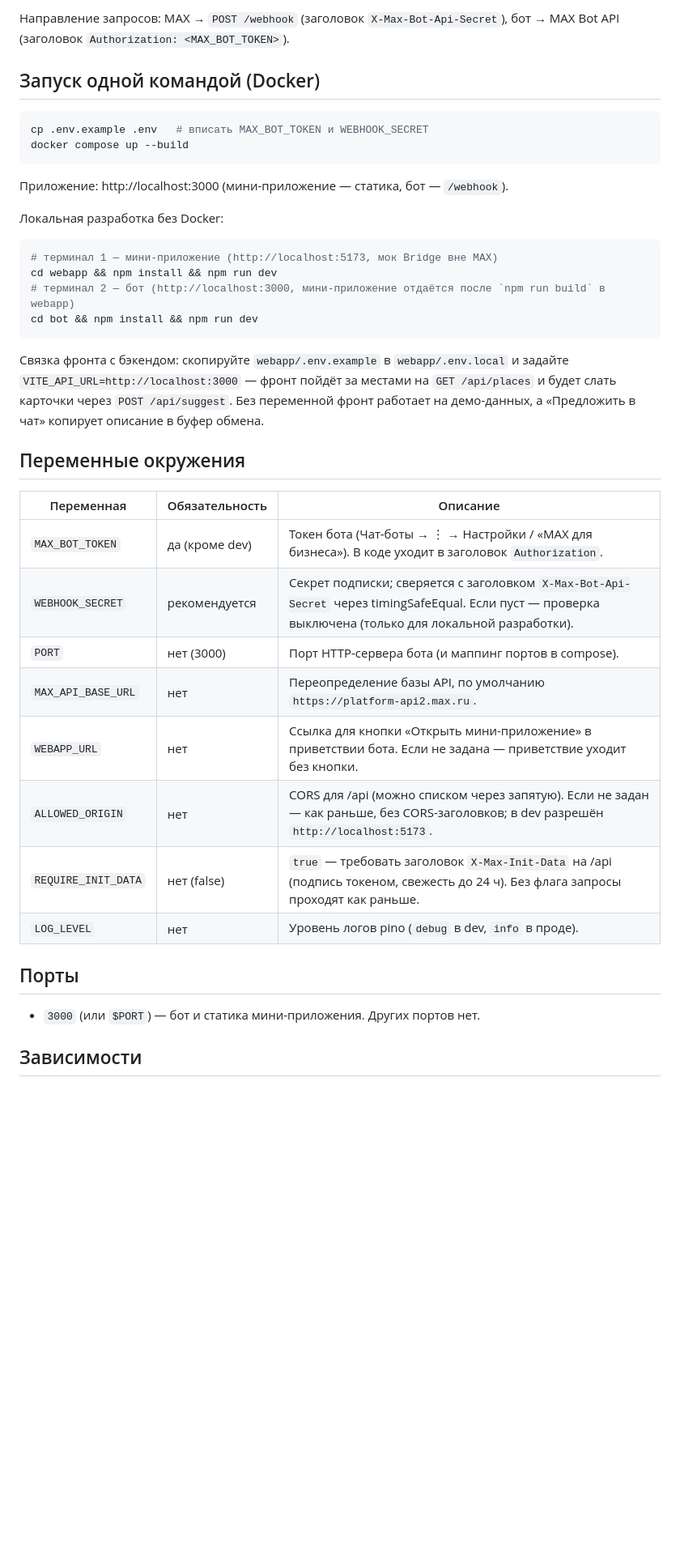
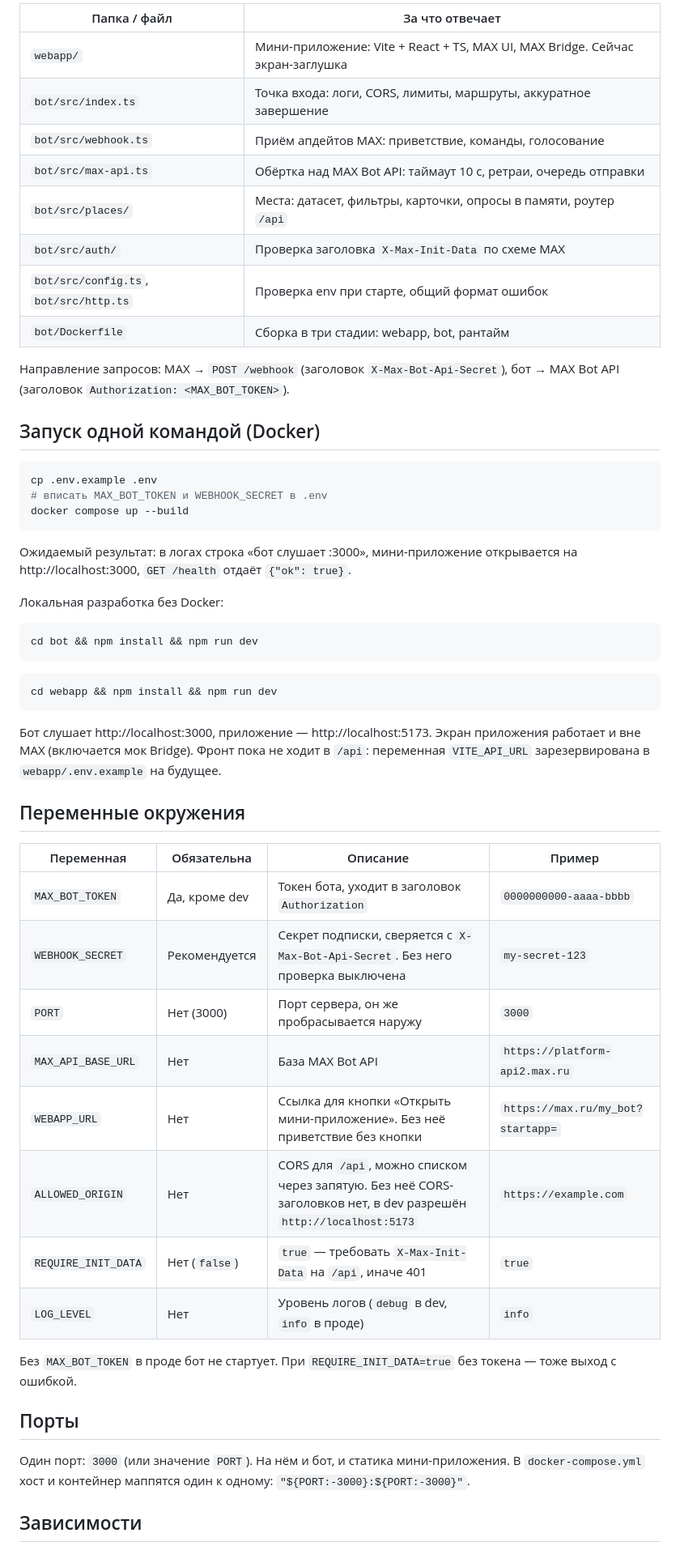
Before and after one commit to paddRRe/max-hackathon, a Markdown page: README.md, the part around one of its changes. Shown at 81% size. Drawn GitHub-style; blank space fills up the shorter version.

````diff
--- a/README.md
+++ b/README.md
@@ -38,47 +76,58 @@ docker-compose.yml один сервис `bot`
 ```
 
-Направление запросов: MAX → `POST /webhook` (заголовок `X-Max-Bot-Api-Secret`),
-бот → MAX Bot API (заголовок `Authorization: <MAX_BOT_TOKEN>`).
+| Папка / файл | За что отвечает |
+| --- | --- |
+| `webapp/` | Мини-приложение: Vite + React + TS, MAX UI, MAX Bridge. Сейчас экран-заглушка |
+| `bot/src/index.ts` | Точка входа: логи, CORS, лимиты, маршруты, аккуратное завершение |
+| `bot/src/webhook.ts` | Приём апдейтов MAX: приветствие, команды, голосование |
+| `bot/src/max-api.ts` | Обёртка над MAX Bot API: таймаут 10 с, ретраи, очередь отправки |
+| `bot/src/places/` | Места: датасет, фильтры, карточки, опросы в памяти, роутер `/api` |
+| `bot/src/auth/` | Проверка заголовка `X-Max-Init-Data` по схеме MAX |
+| `bot/src/config.ts`, `bot/src/http.ts` | Проверка env при старте, общий формат ошибок |
+| `bot/Dockerfile` | Сборка в три стадии: webapp, bot, рантайм |
+
+Направление запросов: MAX → `POST /webhook` (заголовок `X-Max-Bot-Api-Secret`), бот → MAX Bot API (заголовок `Authorization: <MAX_BOT_TOKEN>`).
 
 ## Запуск одной командой (Docker)
 
 ```bash
-cp .env.example .env   # вписать MAX_BOT_TOKEN и WEBHOOK_SECRET
+cp .env.example .env
+# вписать MAX_BOT_TOKEN и WEBHOOK_SECRET в .env
 docker compose up --build
 ```
 
-Приложение: http://localhost:3000 (мини-приложение — статика, бот — `/webhook`).
+Ожидаемый результат: в логах строка «бот слушает :3000», мини-приложение открывается на http://localhost:3000, `GET /health` отдаёт `{"ok": true}`.
 
 Локальная разработка без Docker:
 
 ```bash
-# терминал 1 — мини-приложение (http://localhost:5173, мок Bridge вне MAX)
-cd webapp && npm install && npm run dev
-# терминал 2 — бот (http://localhost:3000, мини-приложение отдаётся после `npm run build` в webapp)
 cd bot && npm install && npm run dev
 ```
 
-Связка фронта с бэкендом: скопируйте `webapp/.env.example` в `webapp/.env.local`
-и задайте `VITE_API_URL=http://localhost:3000` — фронт пойдёт за местами на
-`GET /api/places` и будет слать карточки через `POST /api/suggest`. Без переменной
-фронт работает на демо-данных, а «Предложить в чат» копирует описание в буфер обмена.
+```bash
+cd webapp && npm install && npm run dev
+```
+
+Бот слушает http://localhost:3000, приложение — http://localhost:5173. Экран приложения работает и вне MAX (включается мок Bridge). Фронт пока не ходит в `/api`: переменная `VITE_API_URL` зарезервирована в `webapp/.env.example` на будущее.
 
 ## Переменные окружения
 
-| Переменная         | Обязательность | Описание                                              |
-| ------------------ | -------------- | ----------------------------------------------------- |
-| `MAX_BOT_TOKEN`    | да (кроме dev) | Токен бота (Чат-боты → ⋮ → Настройки / «MAX для бизнеса»). В коде уходит в заголовок `Authorization`. |
-| `WEBHOOK_SECRET`   | рекомендуется  | Секрет подписки; сверяется с заголовком `X-Max-Bot-Api-Secret` через timingSafeEqual. Если пуст — проверка выключена (только для локальной разработки). |
-| `PORT`             | нет (3000)     | Порт HTTP-сервера бота (и маппинг портов в compose).  |
-| `MAX_API_BASE_URL` | нет            | Переопределение базы API, по умолчанию `https://platform-api2.max.ru`. |
-| `WEBAPP_URL`       | нет            | Ссылка для кнопки «Открыть мини-приложение» в приветствии бота. Если не задана — приветствие уходит без кнопки. |
-| `ALLOWED_ORIGIN`   | нет            | CORS для /api (можно списком через запятую). Если не задан — как раньше, без CORS-заголовков; в dev разрешён `http://localhost:5173`. |
-| `REQUIRE_INIT_DATA`| нет (false)    | `true` — требовать заголовок `X-Max-Init-Data` на /api (подпись токеном, свежесть до 24 ч). Без флага запросы проходят как раньше. |
-| `LOG_LEVEL`        | нет            | Уровень логов pino (`debug` в dev, `info` в проде).   |
+| Переменная | Обязательна | Описание | Пример |
+| --- | --- | --- | --- |
+| `MAX_BOT_TOKEN` | Да, кроме dev | Токен бота, уходит в заголовок `Authorization` | `0000000000-aaaa-bbbb` |
+| `WEBHOOK_SECRET` | Рекомендуется | Секрет подписки, сверяется с `X-Max-Bot-Api-Secret`. Без него проверка выключена | `my-secret-123` |
+| `PORT` | Нет (3000) | Порт сервера, он же пробрасывается наружу | `3000` |
+| `MAX_API_BASE_URL` | Нет | База MAX Bot API | `https://platform-api2.max.ru` |
+| `WEBAPP_URL` | Нет | Ссылка для кнопки «Открыть мини-приложение». Без неё приветствие без кнопки | `https://max.ru/my_bot?startapp=` |
+| `ALLOWED_ORIGIN` | Нет | CORS для `/api`, можно списком через запятую. Без неё CORS-заголовков нет, в dev разрешён `http://localhost:5173` | `https://example.com` |
+| `REQUIRE_INIT_DATA` | Нет (`false`) | `true` — требовать `X-Max-Init-Data` на `/api`, иначе 401 | `true` |
+| `LOG_LEVEL` | Нет | Уровень логов (`debug` в dev, `info` в проде) | `info` |
+
+Без `MAX_BOT_TOKEN` в проде бот не стартует. При `REQUIRE_INIT_DATA=true` без токена — тоже выход с ошибкой.
 
 ## Порты
 
-- `3000` (или `$PORT`) — бот и статика мини-приложения. Других портов нет.
+Один порт: `3000` (или значение `PORT`). На нём и бот, и статика мини-приложения. В `docker-compose.yml` хост и контейнер маппятся один к одному: `"${PORT:-3000}:${PORT:-3000}"`.
 
 ## Зависимости
 
````
Also changed, not shown: other parts of README.md (+200 -92 lines).
